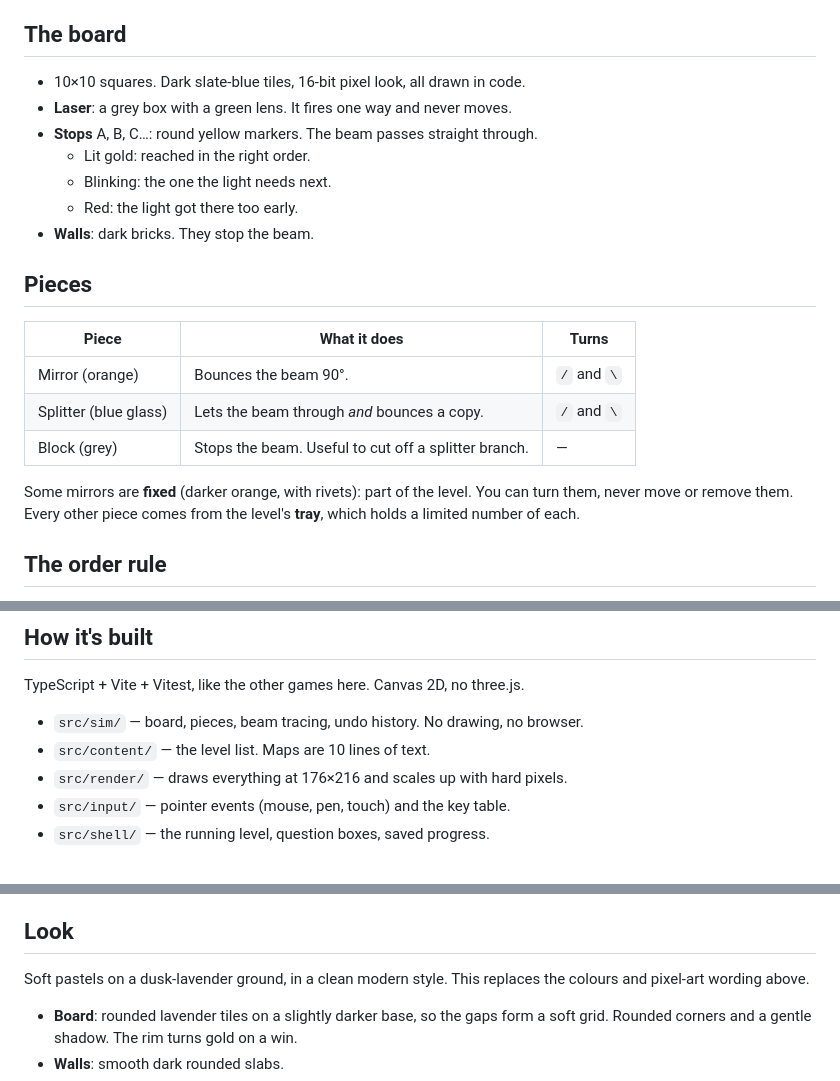
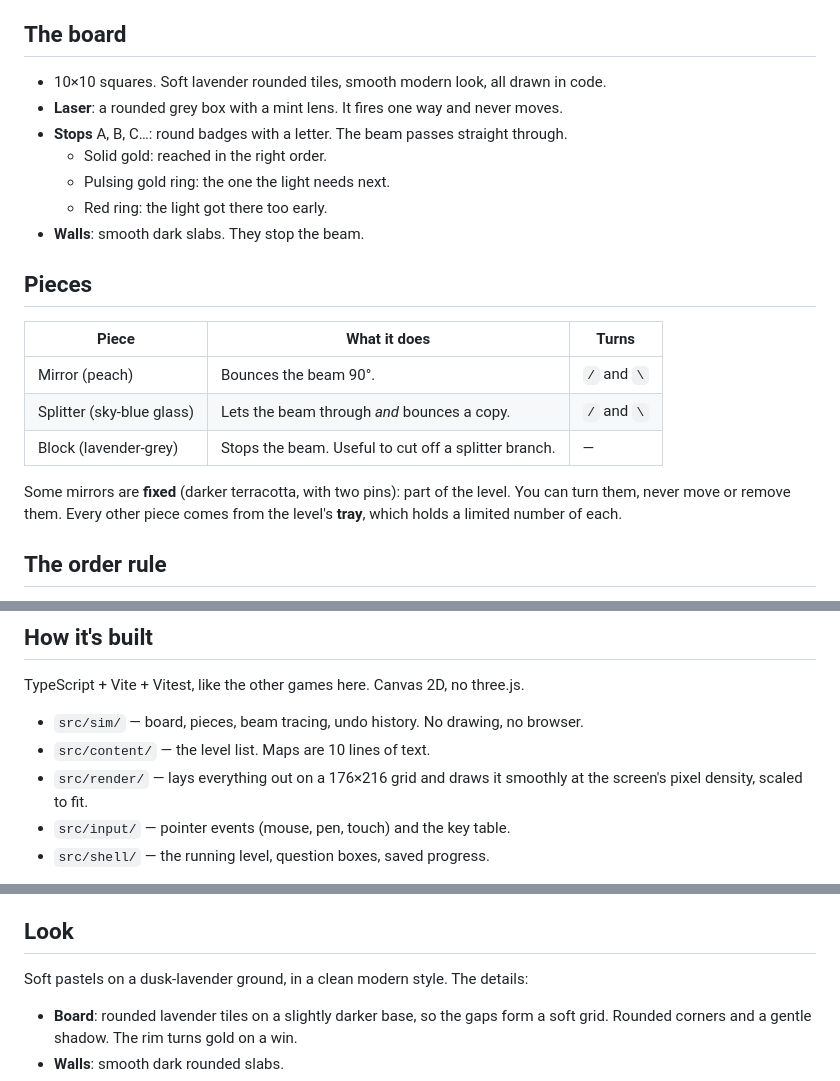
Before and after one commit to galmadar/laser-bounce, a Markdown page: DESIGN.md, 3 parts joined by grey strips. Drawn GitHub-style.

Commit message:
Describe the board in the new pastel look throughout the design doc
Co-Authored-By: Claude Opus 5 (1M context) <noreply@anthropic.com>
Claude-Session: https://claude.ai/code/session_01AizqQ6RSCLaaFfgpgKE3TV

```diff
--- a/DESIGN.md
+++ b/DESIGN.md
@@ -7,23 +7,23 @@ mean a harder route.
 
 ## The board
 
-- 10×10 squares. Dark slate-blue tiles, 16-bit pixel look, all drawn in code.
-- **Laser**: a grey box with a green lens. It fires one way and never moves.
-- **Stops** A, B, C…: round yellow markers. The beam passes straight through.
-  - Lit gold: reached in the right order.
-  - Blinking: the one the light needs next.
-  - Red: the light got there too early.
-- **Walls**: dark bricks. They stop the beam.
+- 10×10 squares. Soft lavender rounded tiles, smooth modern look, all drawn in code.
+- **Laser**: a rounded grey box with a mint lens. It fires one way and never moves.
+- **Stops** A, B, C…: round badges with a letter. The beam passes straight through.
+  - Solid gold: reached in the right order.
+  - Pulsing gold ring: the one the light needs next.
+  - Red ring: the light got there too early.
+- **Walls**: smooth dark slabs. They stop the beam.
 
 ## Pieces
 
 | Piece | What it does | Turns |
 |---|---|---|
-| Mirror (orange) | Bounces the beam 90°. | `/` and `\` |
-| Splitter (blue glass) | Lets the beam through *and* bounces a copy. | `/` and `\` |
-| Block (grey) | Stops the beam. Useful to cut off a splitter branch. | — |
+| Mirror (peach) | Bounces the beam 90°. | `/` and `\` |
+| Splitter (sky-blue glass) | Lets the beam through *and* bounces a copy. | `/` and `\` |
+| Block (lavender-grey) | Stops the beam. Useful to cut off a splitter branch. | — |
 
-Some mirrors are **fixed** (darker orange, with rivets): part of the level. You
+Some mirrors are **fixed** (darker terracotta, with two pins): part of the level. You
 can turn them, never move or remove them. Every other piece comes from the
 level's **tray**, which holds a limited number of each.
 
@@ -89,7 +89,8 @@ TypeScript + Vite + Vitest, like the other games here. Canvas 2D, no three.js.
 
 - `src/sim/` — board, pieces, beam tracing, undo history. No drawing, no browser.
 - `src/content/` — the level list. Maps are 10 lines of text.
-- `src/render/` — draws everything at 176×216 and scales up with hard pixels.
+- `src/render/` — lays everything out on a 176×216 grid and draws it smoothly at
+  the screen's pixel density, scaled to fit.
 - `src/input/` — pointer events (mouse, pen, touch) and the key table.
 - `src/shell/` — the running level, question boxes, saved progress.
 
@@ -104,8 +105,7 @@ renderer, and plays every level's known solution to make sure it wins.
 
 ## Look
 
-Soft pastels on a dusk-lavender ground, in a clean modern style. This replaces
-the colours and pixel-art wording above.
+Soft pastels on a dusk-lavender ground, in a clean modern style. The details:
 
 - **Board**: rounded lavender tiles on a slightly darker base, so the gaps form a
   soft grid. Rounded corners and a gentle shadow. The rim turns gold on a win.
```
